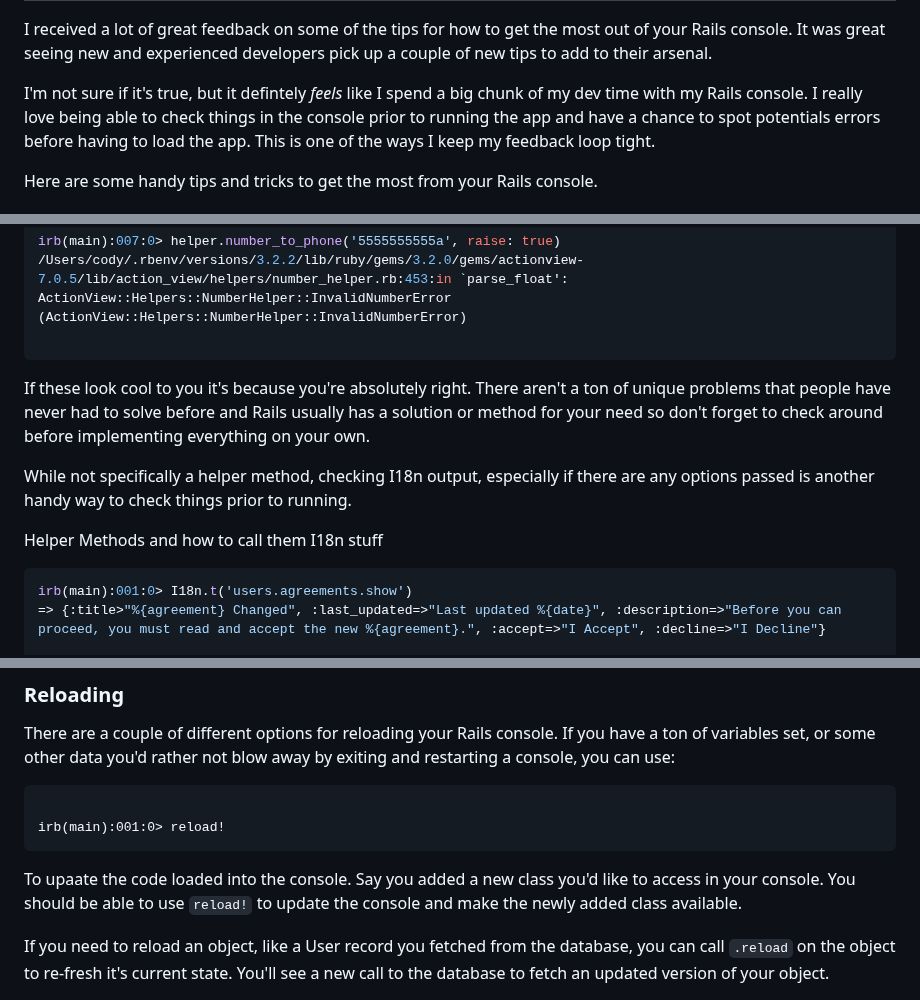
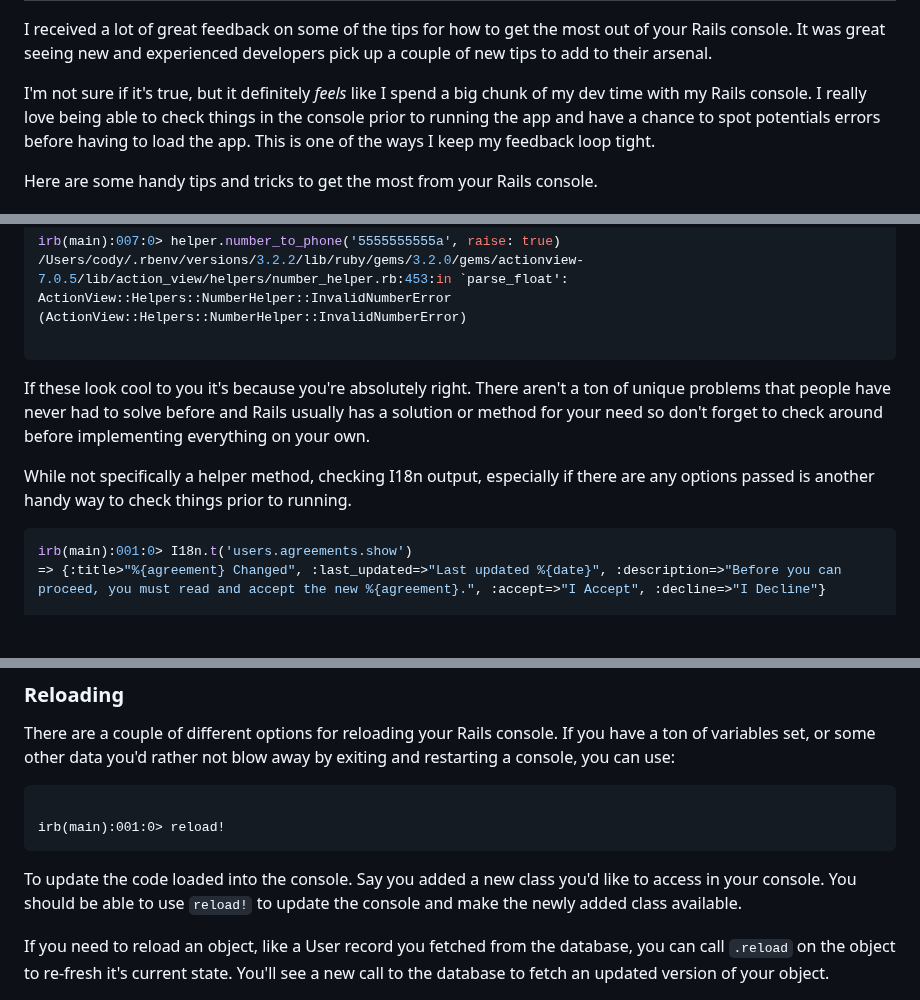
Before and after one commit to cnorm35/bridgetown-blog, a Markdown page: src/_posts/rails_console_deep_dive.md, 3 parts joined by grey strips. GitHub-like rendering; blank space fills up the shorter version.

````diff
--- a/src/_posts/rails_console_deep_dive.md
+++ b/src/_posts/rails_console_deep_dive.md
@@ -9,7 +9,7 @@ author: cody
 I received a lot of great feedback on some of the tips for how to get the most out of your Rails console. It was great seeing new and experienced developers pick up a couple of new tips to add
 to their arsenal.
 
-I'm not sure if it's true, but it defintely _feels_ like I spend a big chunk of
+I'm not sure if it's true, but it definitely _feels_ like I spend a big chunk of
 my dev time with my Rails console.  I really love being able to check things in
 the console prior to running the app and have a chance to spot potentials errors
 before having to load the app. This is one of the ways I keep my feedback loop
@@ -68,18 +51,15 @@ irb(main):007:0> helper.number_to_phone('5555555555a', raise: true)
 /Users/cody/.rbenv/versions/3.2.2/lib/ruby/gems/3.2.0/gems/actionview-7.0.5/lib/action_view/helpers/number_helper.rb:453:in `parse_float': ActionView::Helpers::NumberHelper::InvalidNumberError (ActionView::Helpers::NumberHelper::InvalidNumberError)
 
 ```
+
 If these look cool to you it's because you're absolutely right.  There aren't a
 ton of unique problems that people have never had to solve before and Rails
 usually has a solution or method for your need so don't forget to check around before
 implementing everything on your own.
 
-
 While not specifically a helper method, checking I18n output, especially if
 there are any options passed is another handy way to check things prior to
 running.
-
-Helper Methods and how to call them
-I18n stuff
 
 ```ruby
 irb(main):001:0> I18n.t('users.agreements.show')
@@ -248,7 +228,7 @@ by exiting and restarting a console, you can use:
 irb(main):001:0> reload!
 ```
 
-To upaate the code loaded into the console.  Say you added a new class you'd
+To update the code loaded into the console.  Say you added a new class you'd
 like to access in your console.  You should be able to use `reload!` to update
 the console and make the newly added class available.
 
````
Also changed, not shown: other parts of src/_posts/rails_console_deep_dive.md (+12 -38 lines).
